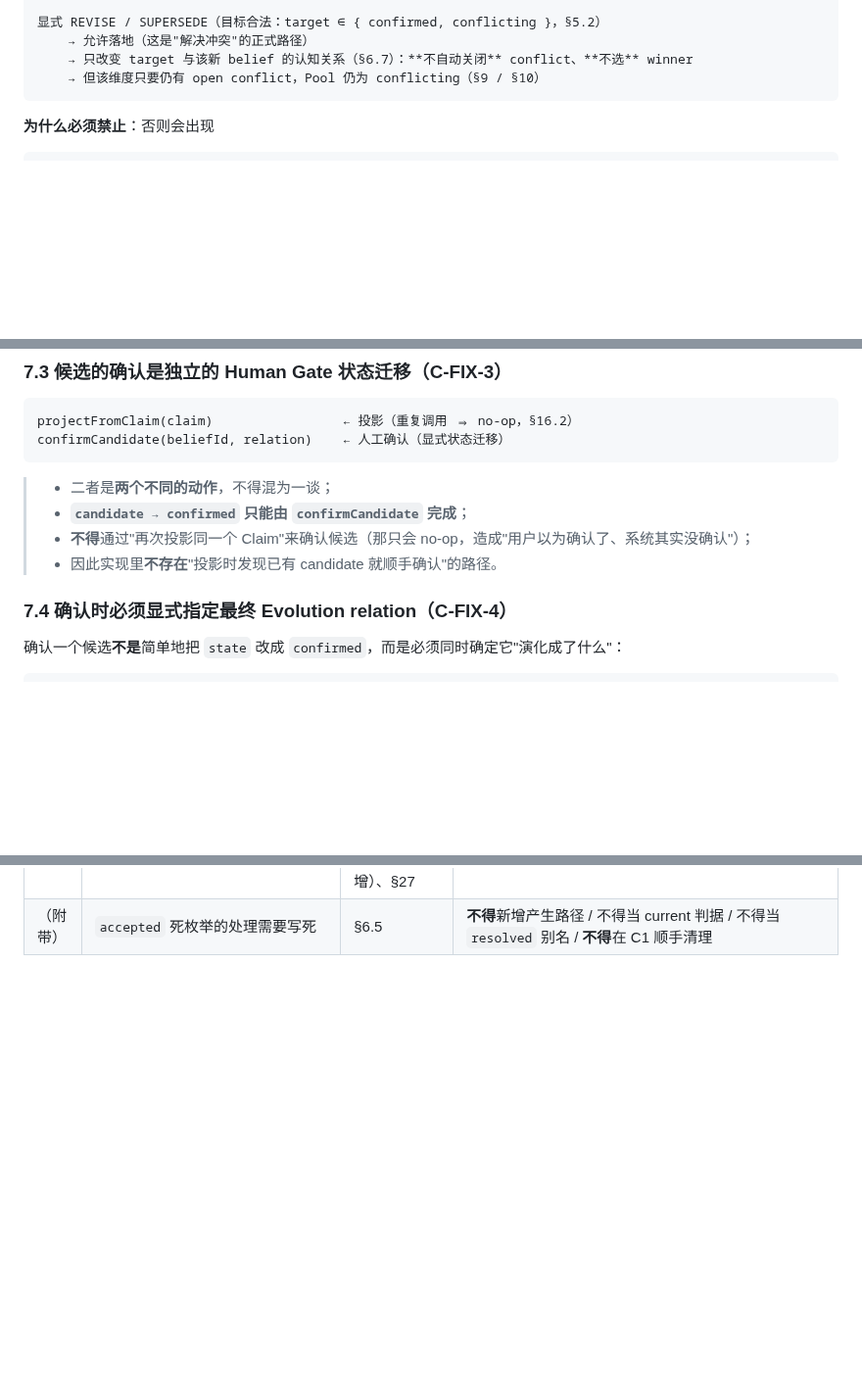
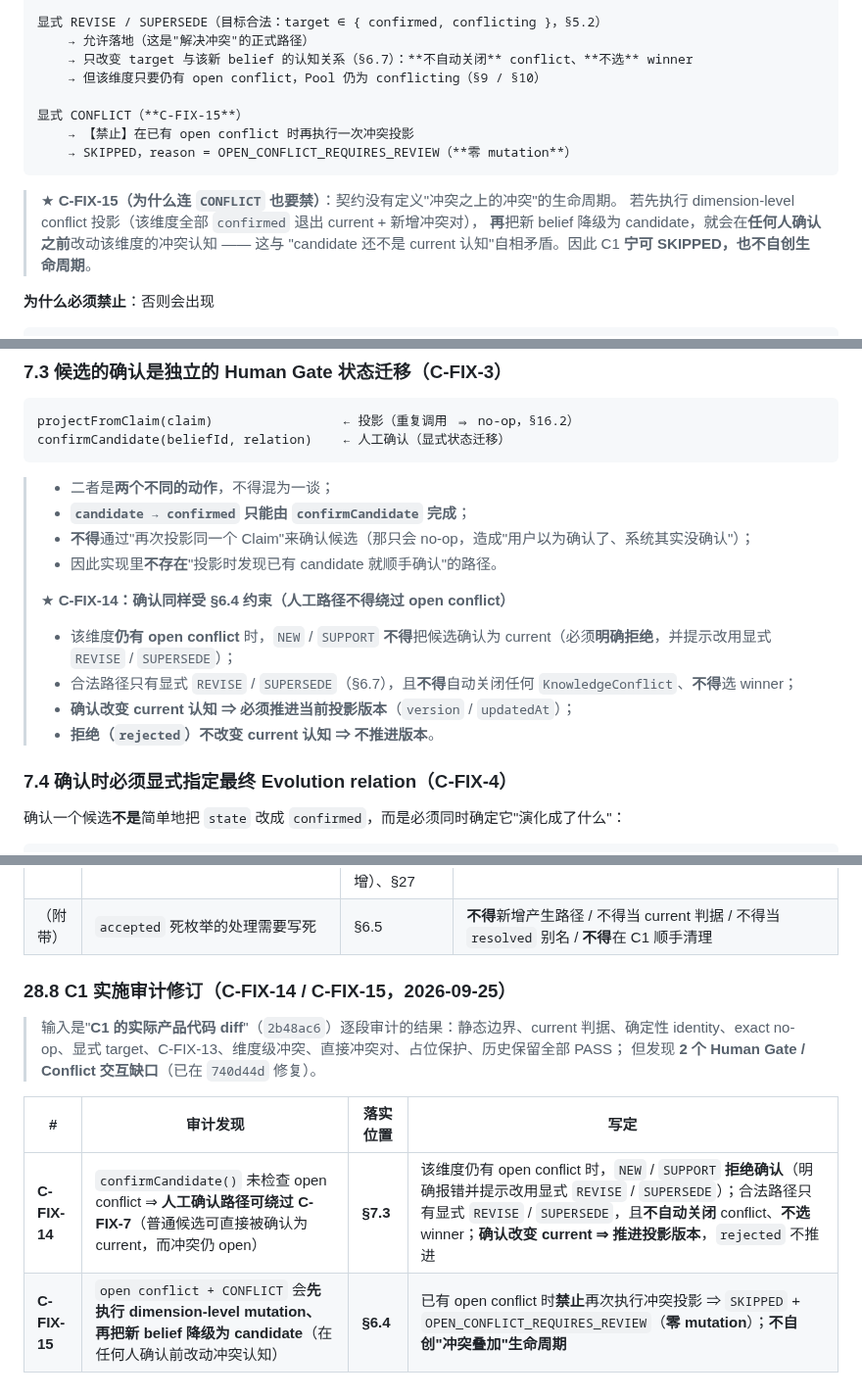
Before and after one commit to bufan528/tiancha, a Markdown page: docs/phaseC/implementation-contract.md, 3 parts joined by grey strips. Shown at 98% size. Rendered like a GitHub page; blank space fills up the shorter version.

Commit message:
docs: Phase C contract — record C-FIX-14 / C-FIX-15 (C1 audit follow-up)
Docs only. The two gaps found while auditing C1's real diff were fixed in code (740d44d);
this records them in the frozen contract so contract and implementation stay in sync.

- C-FIX-14 (§7.3): the HUMAN confirmation path is bound by §6.4 — while the dimension still has
  an open conflict, NEW / SUPPORT may not be confirmed (refused with a loud error); only an
  explicit REVISE / SUPERSEDE is legal and it never auto-closes the conflict nor picks a winner.
  Confirming moves the current projection version; rejecting does not (a rejected candidate was
  never current).
- C-FIX-15 (§6.4): a CONFLICT declared while a conflict is already open is SKIPPED with zero
  mutation — the contract defines no lifecycle for "a conflict on top of a conflict", so C1
  does not invent one (and must not mutate conflict cognition before any human review).
- §27 gate gains the two matching checkboxes; §28.8 records the audit result (all other audit
  items PASS) and the item-by-item mapping.

Still NOT pushed; nothing outside docs/phaseC/implementation-contract.md was touched here.

````diff
--- a/docs/phaseC/implementation-contract.md
+++ b/docs/phaseC/implementation-contract.md
@@ -545,7 +545,16 @@ Gap = conflict（若原本 resolved 则【重新打开】）
     → 允许落地（这是"解决冲突"的正式路径）
     → 只改变 target 与该新 belief 的认知关系（§6.7）：**不自动关闭** conflict、**不选** winner
     → 但该维度只要仍有 open conflict，Pool 仍为 conflicting（§9 / §10）
-```
+
+显式 CONFLICT（**C-FIX-15**）
+    → 【禁止】在已有 open conflict 时再执行一次冲突投影
+    → SKIPPED，reason = OPEN_CONFLICT_REQUIRES_REVIEW（**零 mutation**）
+```
+
+> ★ **C-FIX-15（为什么连 `CONFLICT` 也要禁）**：契约没有定义"冲突之上的冲突"的生命周期。
+> 若先执行 dimension-level conflict 投影（该维度全部 `confirmed` 退出 current + 新增冲突对），
+> **再**把新 belief 降级为 candidate，就会在**任何人确认之前**改动该维度的冲突认知 —— 这与
+> "candidate 还不是 current 认知"自相矛盾。因此 C1 **宁可 SKIPPED，也不自创生命周期**。
 
 **为什么必须禁止**：否则会出现
 
@@ -688,6 +697,12 @@ confirmCandidate(beliefId, relation)    ← 人工确认（显式状态迁移）
 > * **`candidate → confirmed` 只能由 `confirmCandidate` 完成**；
 > * **不得**通过"再次投影同一个 Claim"来确认候选（那只会 no-op，造成"用户以为确认了、系统其实没确认"）；
 > * 因此实现里**不存在**"投影时发现已有 candidate 就顺手确认"的路径。
+>
+> ★ **C-FIX-14：确认同样受 §6.4 约束（人工路径不得绕过 open conflict）**
+> * 该维度**仍有 open conflict** 时，`NEW` / `SUPPORT` **不得**把候选确认为 current（必须**明确拒绝**，并提示改用显式 `REVISE` / `SUPERSEDE`）；
+> * 合法路径只有显式 `REVISE` / `SUPERSEDE`（§6.7），且**不得**自动关闭任何 `KnowledgeConflict`、**不得**选 winner；
+> * **确认改变 current 认知 ⇒ 必须推进当前投影版本**（`version` / `updatedAt`）；
+> * **拒绝（`rejected`）不改变 current 认知 ⇒ 不推进版本**。
 
 ### 7.4 确认时必须**显式指定最终 Evolution relation**（**C-FIX-4**）
 
@@ -1754,3 +1771,14 @@ D SUPERSEDE B           → 必须【成功】
 |---|---|---|---|
 | **C-FIX-13** | **C-FIX-7 × C-FIX-8 生命周期矛盾（P0）**：维度级 CONFLICT 会把该维度**全部** `confirmed` 变成 `conflicting`，而 C-FIX-8 又要求 `REVISE`/`SUPERSEDE` 的 target 必须 `confirmed` ⇒ "显式演化是解决冲突的合法路径"**算法上不可达** | §5 算法 ②③、**§5.2**、§6.4、**§6.7**（新增）、§8 Rule F、§9 ⑤、§26 测试清单 + **§26.4**（新增）、§27 | 合法 target 扩为 **`state ∈ { confirmed, conflicting }`**；**target 为 `conflicting` 时只改变 target 与新 belief 的认知关系**（`SUPERSEDE`⇒superseded、`REVISE`⇒revised、新 belief⇒confirmed），**不自动恢复其他 conflicting beliefs、不自动关闭 `KnowledgeConflict`、不选 winner**；只要仍有 open conflict，Pool 仍 `conflicting`。配 §26.4 的"解决路径必须真实可达"回归测试 |
 | （附带） | `accepted` 死枚举的处理需要写死 | §6.5 | **不得**新增产生路径 / 不得当 current 判据 / 不得当 `resolved` 别名 / **不得**在 C1 顺手清理 |
+
+### 28.8 C1 实施审计修订（**C-FIX-14 / C-FIX-15**，2026-09-25）
+
+> 输入是"**C1 的实际产品代码 diff**"（`2b48ac6`）逐段审计的结果：静态边界、current 判据、确定性
+> identity、exact no-op、显式 target、C-FIX-13、维度级冲突、直接冲突对、占位保护、历史保留全部 PASS；
+> 但发现 **2 个 Human Gate / Conflict 交互缺口**（已在 `740d44d` 修复）。
+
+| # | 审计发现 | 落实位置 | 写定 |
+|---|---|---|---|
+| **C-FIX-14** | `confirmCandidate()` 未检查 open conflict ⇒ **人工确认路径可绕过 C-FIX-7**（普通候选可直接被确认为 current，而冲突仍 open） | **§7.3** | 该维度仍有 open conflict 时，`NEW` / `SUPPORT` **拒绝确认**（明确报错并提示改用显式 `REVISE` / `SUPERSEDE`）；合法路径只有显式 `REVISE` / `SUPERSEDE`，且**不自动关闭** conflict、**不选** winner；**确认改变 current ⇒ 推进投影版本**，`rejected` 不推进 |
+| **C-FIX-15** | `open conflict + CONFLICT` 会**先执行 dimension-level mutation、再把新 belief 降级为 candidate**（在任何人确认前改动冲突认知） | **§6.4** | 已有 open conflict 时**禁止**再次执行冲突投影 ⇒ `SKIPPED` + `OPEN_CONFLICT_REQUIRES_REVIEW`（**零 mutation**）；**不自创"冲突叠加"生命周期** |
````
Also changed, not shown: other parts of docs/phaseC/implementation-contract.md (+2 -0 lines).
